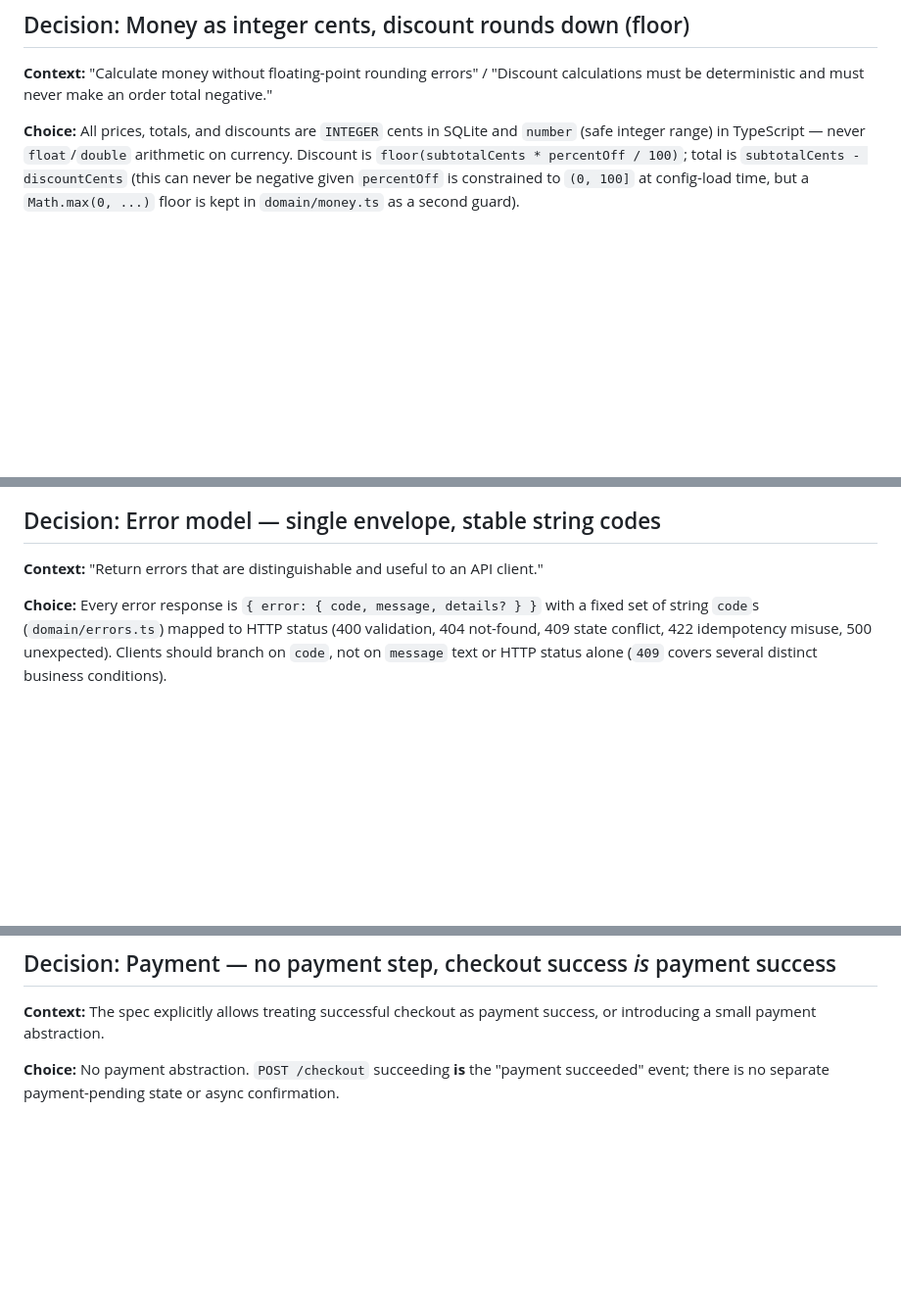
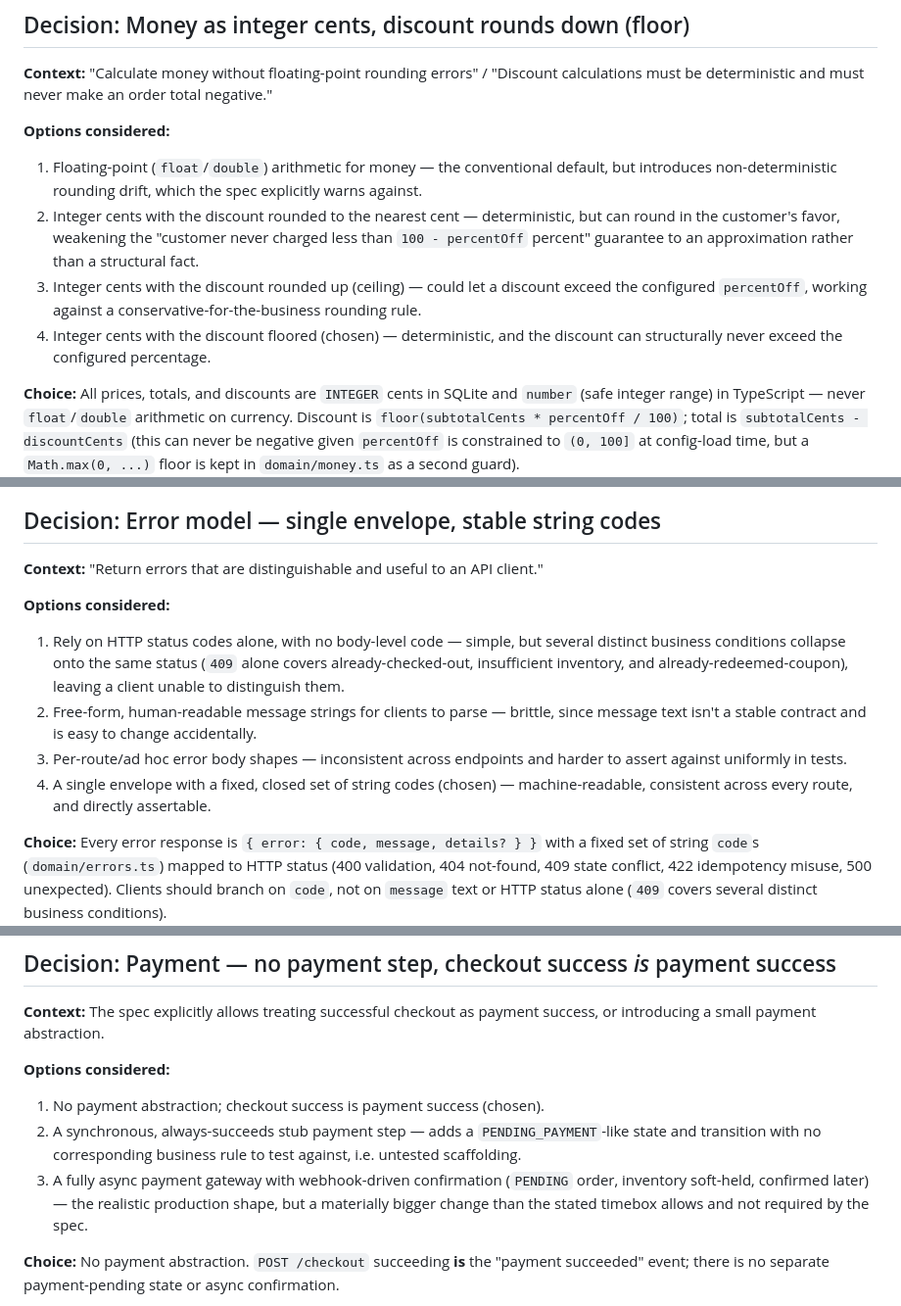
Before and after one commit to rishii19/be-e-commerce-assignment, a Markdown page: DECISIONS.md, 3 parts joined by grey strips. Shown at 98% size. GitHub-like rendering; blank space fills up the shorter version.

Commit message:
docs: record options considered for money, error-model, and payment decisions
Adds the alternatives-weighed rationale (floating-point vs. rounding modes
for money; status-codes-only vs. free-form messages vs. a closed code set
for errors; no-op vs. stub vs. full async gateway for payment) that was
already reasoned through for these three decisions but not yet written
into DECISIONS.md alongside the "Choice"/"Why" sections the other
decisions in this doc already have.

Co-Authored-By: Claude Sonnet 5 <noreply@anthropic.com>

```diff
--- a/DECISIONS.md
+++ b/DECISIONS.md
@@ -259,6 +259,20 @@ concurrency decision above).
 "Discount calculations must be deterministic and must never make an order
 total negative."
 
+**Options considered:**
+1. Floating-point (`float`/`double`) arithmetic for money — the conventional
+   default, but introduces non-deterministic rounding drift, which the spec
+   explicitly warns against.
+2. Integer cents with the discount rounded to the nearest cent — deterministic,
+   but can round in the customer's favor, weakening the "customer never
+   charged less than `100 - percentOff` percent" guarantee to an
+   approximation rather than a structural fact.
+3. Integer cents with the discount rounded up (ceiling) — could let a
+   discount exceed the configured `percentOff`, working against a
+   conservative-for-the-business rounding rule.
+4. Integer cents with the discount floored (chosen) — deterministic, and the
+   discount can structurally never exceed the configured percentage.
+
 **Choice:** All prices, totals, and discounts are `INTEGER` cents in SQLite
 and `number` (safe integer range) in TypeScript — never `float`/`double`
 arithmetic on currency. Discount is `floor(subtotalCents * percentOff /
@@ -280,6 +294,19 @@ floating-point drift to reason about anywhere in the codebase.
 **Context:** "Return errors that are distinguishable and useful to an API
 client."
 
+**Options considered:**
+1. Rely on HTTP status codes alone, with no body-level code — simple, but
+   several distinct business conditions collapse onto the same status
+   (`409` alone covers already-checked-out, insufficient inventory, and
+   already-redeemed-coupon), leaving a client unable to distinguish them.
+2. Free-form, human-readable message strings for clients to parse — brittle,
+   since message text isn't a stable contract and is easy to change
+   accidentally.
+3. Per-route/ad hoc error body shapes — inconsistent across endpoints and
+   harder to assert against uniformly in tests.
+4. A single envelope with a fixed, closed set of string codes (chosen) —
+   machine-readable, consistent across every route, and directly assertable.
+
 **Choice:** Every error response is `{ error: { code, message, details? } }`
 with a fixed set of string `code`s (`domain/errors.ts`) mapped to HTTP
 status (400 validation, 404 not-found, 409 state conflict, 422 idempotency
@@ -299,6 +326,16 @@ place (`ErrorCode`) rather than inventing ad hoc shapes per route.
 
 **Context:** The spec explicitly allows treating successful checkout as
 payment success, or introducing a small payment abstraction.
+
+**Options considered:**
+1. No payment abstraction; checkout success is payment success (chosen).
+2. A synchronous, always-succeeds stub payment step — adds a
+   `PENDING_PAYMENT`-like state and transition with no corresponding
+   business rule to test against, i.e. untested scaffolding.
+3. A fully async payment gateway with webhook-driven confirmation
+   (`PENDING` order, inventory soft-held, confirmed later) — the realistic
+   production shape, but a materially bigger change than the stated timebox
+   allows and not required by the spec.
 
 **Choice:** No payment abstraction. `POST /checkout` succeeding **is** the
 "payment succeeded" event; there is no separate payment-pending state or
```
